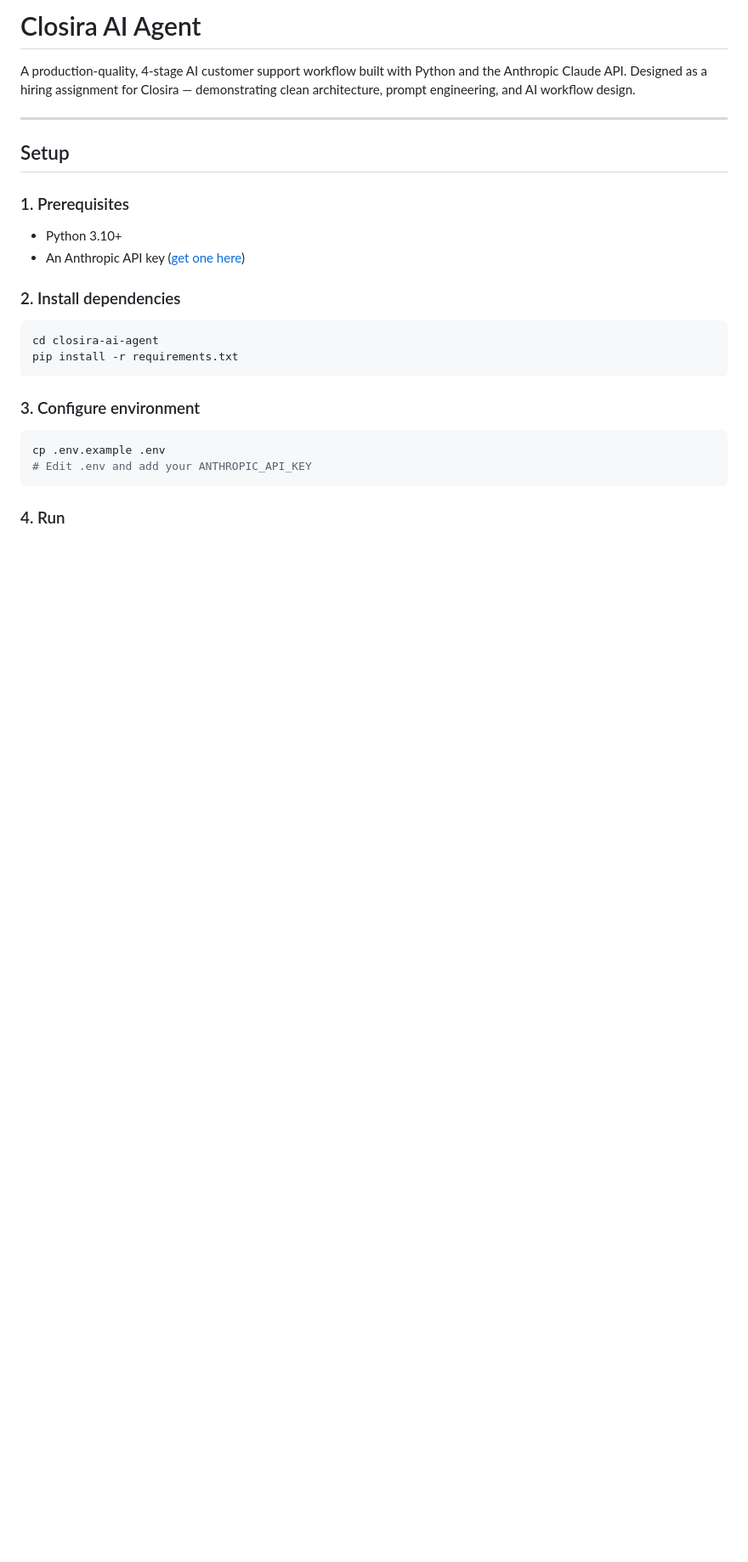
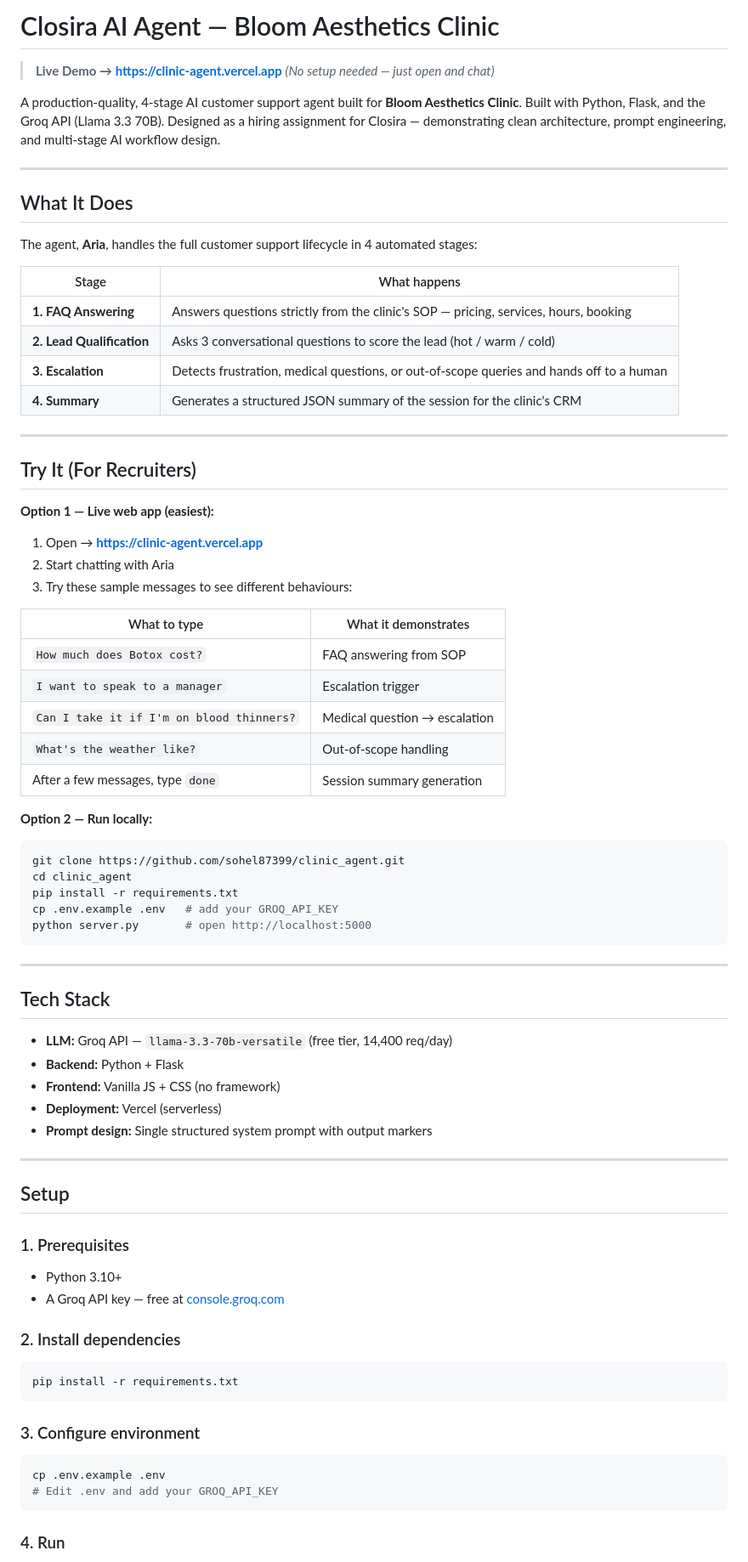
Before and after one commit to sohel87399/clinic_agent, a Markdown page: README.md, the part around one of its changes. Shown at 85% size. Drawn GitHub-style; blank space fills up the shorter version.

Commit message:
Update README with live demo link and recruiter-friendly guide

````diff
--- a/README.md
+++ b/README.md
@@ -1,6 +1,58 @@
-# Closira AI Agent
+# Closira AI Agent — Bloom Aesthetics Clinic
 
-A production-quality, 4-stage AI customer support workflow built with Python and the Anthropic Claude API. Designed as a hiring assignment for Closira — demonstrating clean architecture, prompt engineering, and AI workflow design.
+> **Live Demo → [https://clinic-agent.vercel.app](https://clinic-agent.vercel.app)**
+> *(No setup needed — just open and chat)*
+
+A production-quality, 4-stage AI customer support agent built for **Bloom Aesthetics Clinic**. Built with Python, Flask, and the Groq API (Llama 3.3 70B). Designed as a hiring assignment for Closira — demonstrating clean architecture, prompt engineering, and multi-stage AI workflow design.
+
+---
+
+## What It Does
+
+The agent, **Aria**, handles the full customer support lifecycle in 4 automated stages:
+
+| Stage | What happens |
+|-------|-------------|
+| **1. FAQ Answering** | Answers questions strictly from the clinic's SOP — pricing, services, hours, booking |
+| **2. Lead Qualification** | Asks 3 conversational questions to score the lead (hot / warm / cold) |
+| **3. Escalation** | Detects frustration, medical questions, or out-of-scope queries and hands off to a human |
+| **4. Summary** | Generates a structured JSON summary of the session for the clinic's CRM |
+
+---
+
+## Try It (For Recruiters)
+
+**Option 1 — Live web app (easiest):**
+1. Open → **[https://clinic-agent.vercel.app](https://clinic-agent.vercel.app)**
+2. Start chatting with Aria
+3. Try these sample messages to see different behaviours:
+
+| What to type | What it demonstrates |
+|---|---|
+| `How much does Botox cost?` | FAQ answering from SOP |
+| `I want to speak to a manager` | Escalation trigger |
+| `Can I take it if I'm on blood thinners?` | Medical question → escalation |
+| `What's the weather like?` | Out-of-scope handling |
+| After a few messages, type `done` | Session summary generation |
+
+**Option 2 — Run locally:**
+```bash
+git clone https://github.com/sohel87399/clinic_agent.git
+cd clinic_agent
+pip install -r requirements.txt
+cp .env.example .env   # add your GROQ_API_KEY
+python server.py       # open http://localhost:5000
+```
+
+---
+
+## Tech Stack
+
+- **LLM:** Groq API — `llama-3.3-70b-versatile` (free tier, 14,400 req/day)
+- **Backend:** Python + Flask
+- **Frontend:** Vanilla JS + CSS (no framework)
+- **Deployment:** Vercel (serverless)
+- **Prompt design:** Single structured system prompt with output markers
 
 ---
 
@@ -8,12 +60,11 @@ A production-quality, 4-stage AI customer support workflow built with Python and
 
 ### 1. Prerequisites
 - Python 3.10+
-- An Anthropic API key ([get one here](https://console.anthropic.com/))
+- A Groq API key — free at [console.groq.com](https://console.groq.com)
 
 ### 2. Install dependencies
 
 ```bash
-cd closira-ai-agent
 pip install -r requirements.txt
 ```
 
@@ -21,7 +72,7 @@ pip install -r requirements.txt
 
 ```bash
 cp .env.example .env
-# Edit .env and add your ANTHROPIC_API_KEY
+# Edit .env and add your GROQ_API_KEY
 ```
 
 ### 4. Run
````
Also changed, not shown: other parts of README.md (+10 -3 lines).
